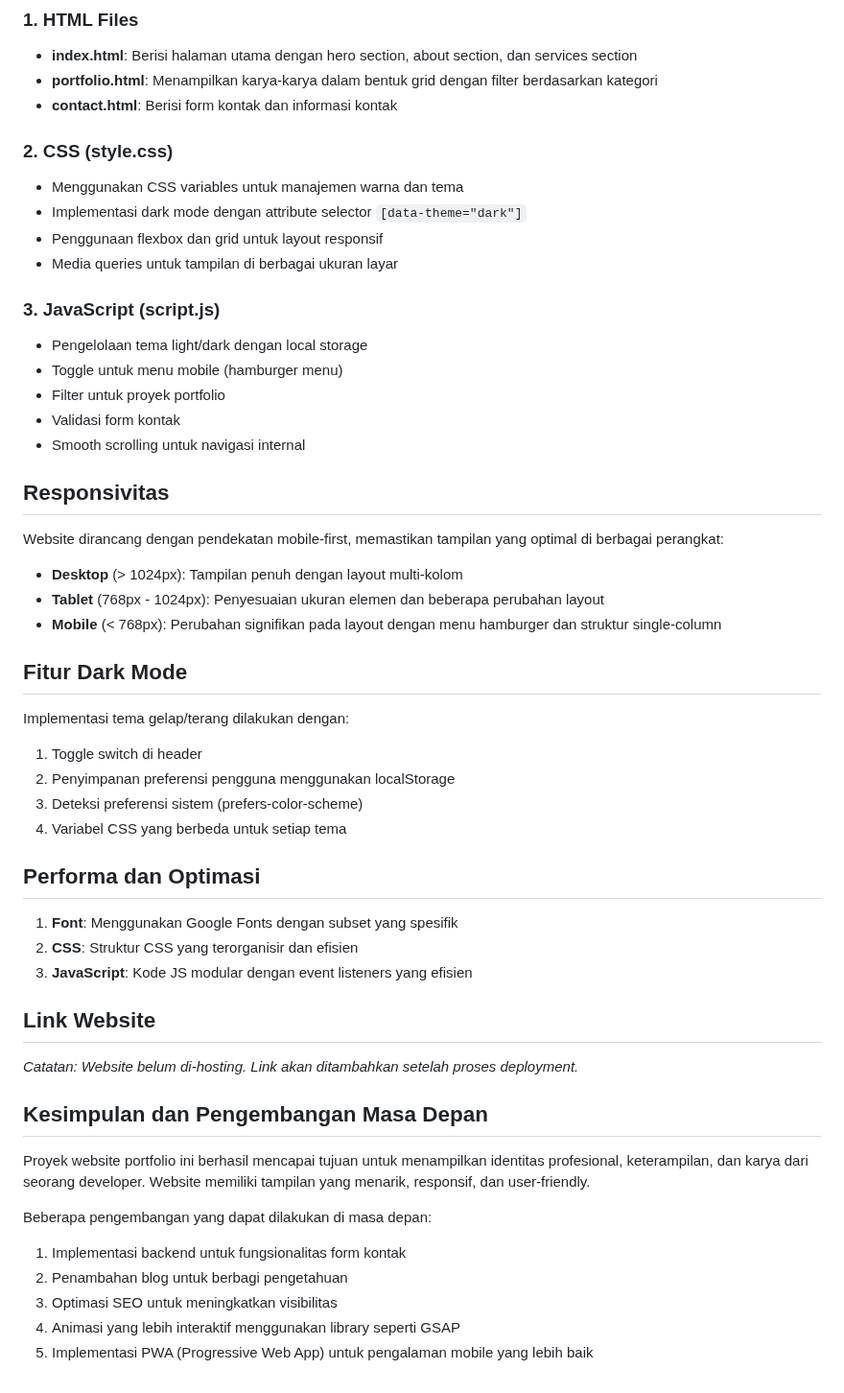
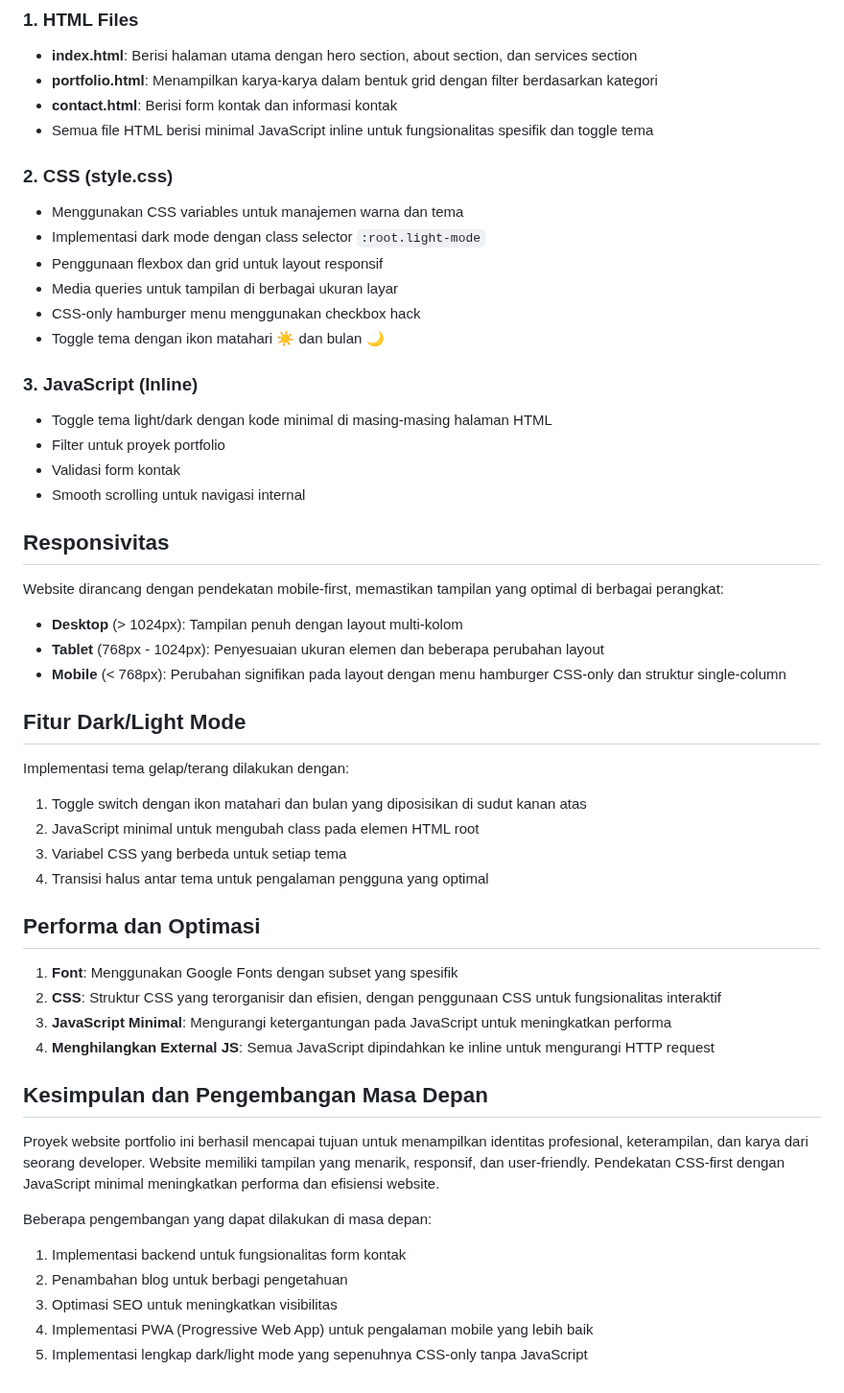
Before and after one commit to adi-07-nino/web-porto, a Markdown page: laporan-md.md, the part around one of its changes. Shown at 96% size. Rendered like a GitHub page.

```diff
--- a/laporan-md.md
+++ b/laporan-md.md
@@ -57,16 +60,18 @@ portfolio-website/
 - **index.html**: Berisi halaman utama dengan hero section, about section, dan services section
 - **portfolio.html**: Menampilkan karya-karya dalam bentuk grid dengan filter berdasarkan kategori
 - **contact.html**: Berisi form kontak dan informasi kontak
+- Semua file HTML berisi minimal JavaScript inline untuk fungsionalitas spesifik dan toggle tema
 
 ### 2. CSS (style.css)
 - Menggunakan CSS variables untuk manajemen warna dan tema
-- Implementasi dark mode dengan attribute selector `[data-theme="dark"]`
+- Implementasi dark mode dengan class selector `:root.light-mode`
 - Penggunaan flexbox dan grid untuk layout responsif
 - Media queries untuk tampilan di berbagai ukuran layar
+- CSS-only hamburger menu menggunakan checkbox hack
+- Toggle tema dengan ikon matahari ☀️ dan bulan 🌙
 
-### 3. JavaScript (script.js)
-- Pengelolaan tema light/dark dengan local storage
-- Toggle untuk menu mobile (hamburger menu)
+### 3. JavaScript (Inline)
+- Toggle tema light/dark dengan kode minimal di masing-masing halaman HTML
 - Filter untuk proyek portfolio
 - Validasi form kontak
 - Smooth scrolling untuk navigasi internal
@@ -76,33 +81,30 @@ portfolio-website/
 Website dirancang dengan pendekatan mobile-first, memastikan tampilan yang optimal di berbagai perangkat:
 - **Desktop** (> 1024px): Tampilan penuh dengan layout multi-kolom
 - **Tablet** (768px - 1024px): Penyesuaian ukuran elemen dan beberapa perubahan layout
-- **Mobile** (< 768px): Perubahan signifikan pada layout dengan menu hamburger dan struktur single-column
+- **Mobile** (< 768px): Perubahan signifikan pada layout dengan menu hamburger CSS-only dan struktur single-column
 
-## Fitur Dark Mode
+## Fitur Dark/Light Mode
 
 Implementasi tema gelap/terang dilakukan dengan:
-1. Toggle switch di header
-2. Penyimpanan preferensi pengguna menggunakan localStorage
-3. Deteksi preferensi sistem (prefers-color-scheme)
-4. Variabel CSS yang berbeda untuk setiap tema
+1. Toggle switch dengan ikon matahari dan bulan yang diposisikan di sudut kanan atas
+2. JavaScript minimal untuk mengubah class pada elemen HTML root
+3. Variabel CSS yang berbeda untuk setiap tema
+4. Transisi halus antar tema untuk pengalaman pengguna yang optimal
 
 ## Performa dan Optimasi
 
 1. **Font**: Menggunakan Google Fonts dengan subset yang spesifik
-2. **CSS**: Struktur CSS yang terorganisir dan efisien
-3. **JavaScript**: Kode JS modular dengan event listeners yang efisien
-
-## Link Website
-
-*Catatan: Website belum di-hosting. Link akan ditambahkan setelah proses deployment.*
+2. **CSS**: Struktur CSS yang terorganisir dan efisien, dengan penggunaan CSS untuk fungsionalitas interaktif
+3. **JavaScript Minimal**: Mengurangi ketergantungan pada JavaScript untuk meningkatkan performa
+4. **Menghilangkan External JS**: Semua JavaScript dipindahkan ke inline untuk mengurangi HTTP request
 
 ## Kesimpulan dan Pengembangan Masa Depan
 
-Proyek website portfolio ini berhasil mencapai tujuan untuk menampilkan identitas profesional, keterampilan, dan karya dari seorang developer. Website memiliki tampilan yang menarik, responsif, dan user-friendly.
+Proyek website portfolio ini berhasil mencapai tujuan untuk menampilkan identitas profesional, keterampilan, dan karya dari seorang developer. Website memiliki tampilan yang menarik, responsif, dan user-friendly. Pendekatan CSS-first dengan JavaScript minimal meningkatkan performa dan efisiensi website.
 
 Beberapa pengembangan yang dapat dilakukan di masa depan:
 1. Implementasi backend untuk fungsionalitas form kontak
 2. Penambahan blog untuk berbagi pengetahuan
 3. Optimasi SEO untuk meningkatkan visibilitas
-4. Animasi yang lebih interaktif menggunakan library seperti GSAP
-5. Implementasi PWA (Progressive Web App) untuk pengalaman mobile yang lebih baik
+4. Implementasi PWA (Progressive Web App) untuk pengalaman mobile yang lebih baik
+5. Implementasi lengkap dark/light mode yang sepenuhnya CSS-only tanpa JavaScript
```
Also changed, not shown: other parts of laporan-md.md (+14 -11 lines).
